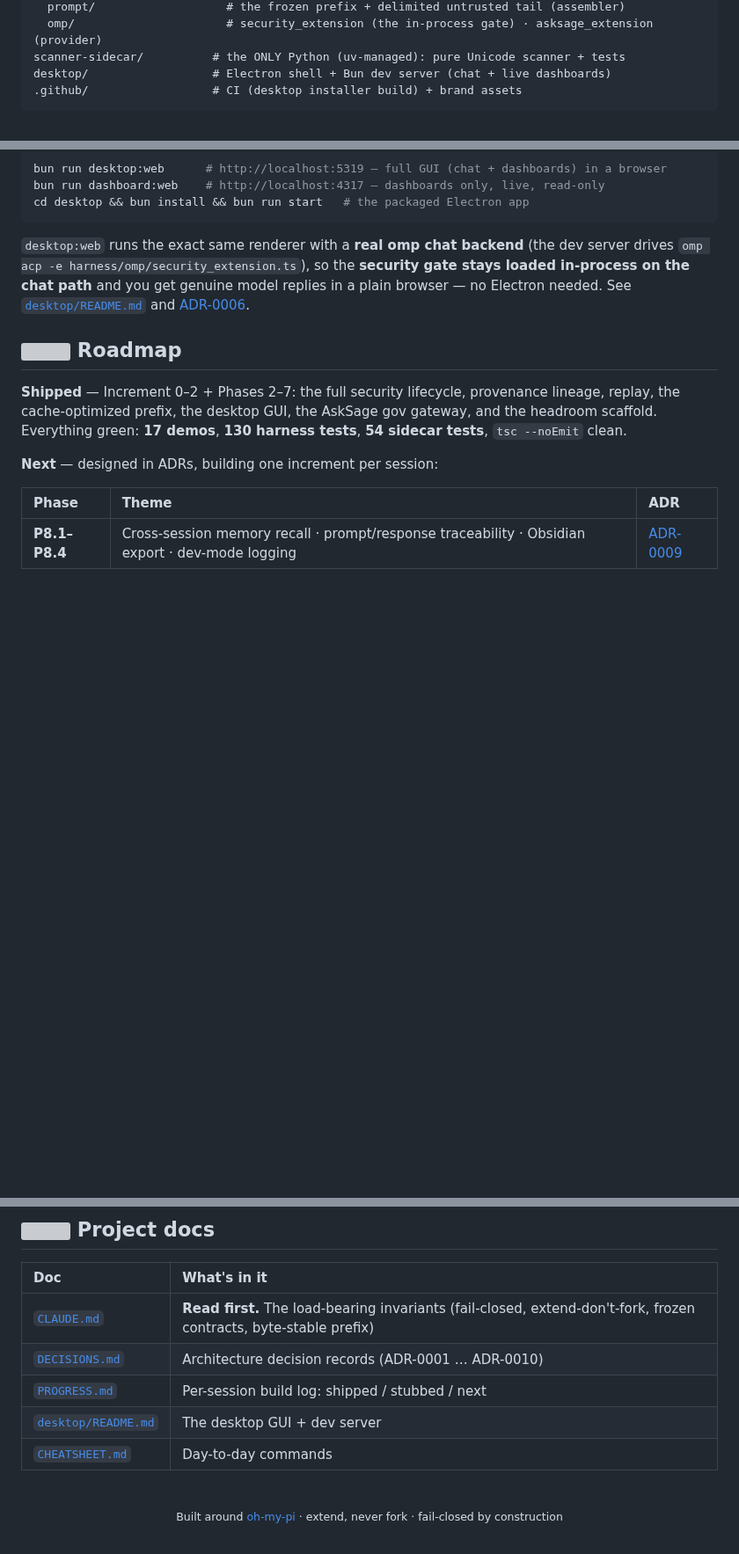
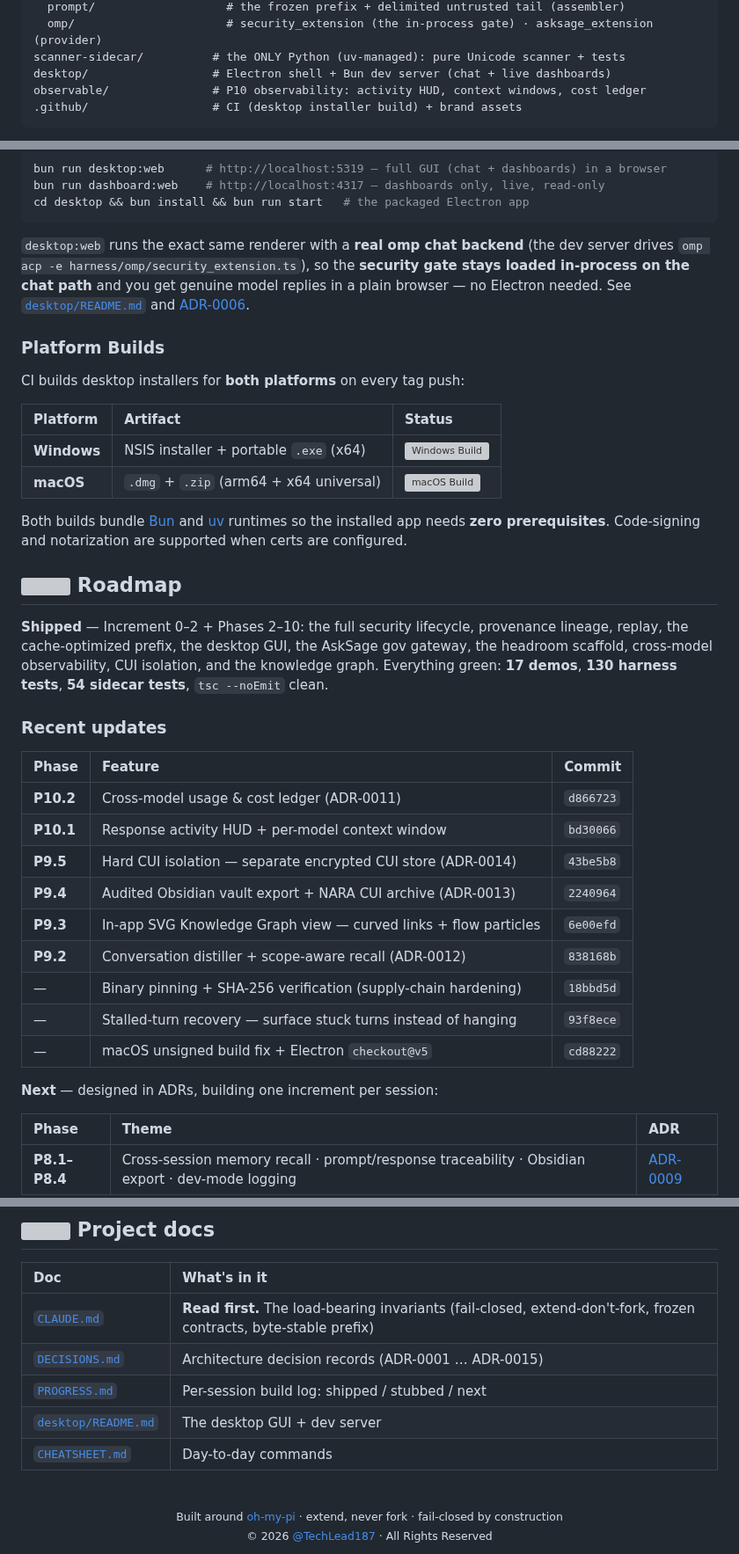
Before and after one commit to mlcyclops/lucidagentide, a Markdown page: README.md, 3 parts joined by grey strips. Shown at 88% size. Drawn GitHub-style; blank space fills up the shorter version; grey boxes are pictures that could not be loaded.

````diff
--- a/README.md
+++ b/README.md
@@ -103,6 +170,7 @@ harness/                  # ALL TypeScript (Bun)
   omp/                      # security_extension (the in-process gate) · asksage_extension (provider)
 scanner-sidecar/          # the ONLY Python (uv-managed): pure Unicode scanner + tests
 desktop/                  # Electron shell + Bun dev server (chat + live dashboards)
+observable/               # P10 observability: activity HUD, context windows, cost ledger
 .github/                  # CI (desktop installer build) + brand assets
 ```
 
@@ -215,11 +283,38 @@ cd desktop && bun install && bun run start   # the packaged Electron app
 path** and you get genuine model replies in a plain browser — no Electron needed. See
 [`desktop/README.md`](desktop/README.md) and [ADR-0006](DECISIONS.md).
 
+### Platform Builds
+
+CI builds desktop installers for **both platforms** on every tag push:
+
+| Platform | Artifact | Status |
+|:--|:--|:--|
+| **Windows** | NSIS installer + portable `.exe` (x64) | [![Windows Build](https://img.shields.io/github/actions/workflow/status/mlcyclops/lucidagentide/build-desktop.yml?label=passing&logo=windows&logoColor=white&style=flat-square)](https://github.com/mlcyclops/lucidagentide/actions/workflows/build-desktop.yml) |
+| **macOS** | `.dmg` + `.zip` (arm64 + x64 universal) | [![macOS Build](https://img.shields.io/github/actions/workflow/status/mlcyclops/lucidagentide/build-desktop.yml?label=passing&logo=apple&logoColor=white&style=flat-square)](https://github.com/mlcyclops/lucidagentide/actions/workflows/build-desktop.yml) |
+
+Both builds bundle [Bun](https://bun.sh) and [uv](https://docs.astral.sh/uv/) runtimes so the installed app
+needs **zero prerequisites**. Code-signing and notarization are supported when certs are configured.
+
 ## <img src=".github/assets/icons/roadmap.svg" width="28" align="top" alt=""> Roadmap
 
-**Shipped** — Increment 0–2 + Phases 2–7: the full security lifecycle, provenance lineage, replay, the
-cache-optimized prefix, the desktop GUI, the AskSage gov gateway, and the headroom scaffold. Everything green:
+**Shipped** — Increment 0–2 + Phases 2–10: the full security lifecycle, provenance lineage, replay, the
+cache-optimized prefix, the desktop GUI, the AskSage gov gateway, the headroom scaffold, cross-model
+observability, CUI isolation, and the knowledge graph. Everything green:
 **17 demos**, **130 harness tests**, **54 sidecar tests**, `tsc --noEmit` clean.
+
+### Recent updates
+
+| Phase | Feature | Commit |
+|:--|:--|:--|
+| **P10.2** | Cross-model usage & cost ledger (ADR-0011) | `d866723` |
+| **P10.1** | Response activity HUD + per-model context window | `bd30066` |
+| **P9.5** | Hard CUI isolation — separate encrypted CUI store (ADR-0014) | `43be5b8` |
+| **P9.4** | Audited Obsidian vault export + NARA CUI archive (ADR-0013) | `2240964` |
+| **P9.3** | In-app SVG Knowledge Graph view — curved links + flow particles | `6e00efd` |
+| **P9.2** | Conversation distiller + scope-aware recall (ADR-0012) | `838168b` |
+| — | Binary pinning + SHA-256 verification (supply-chain hardening) | `18bbd5d` |
+| — | Stalled-turn recovery — surface stuck turns instead of hanging | `93f8ece` |
+| — | macOS unsigned build fix + Electron `checkout@v5` | `cd88222` |
 
 **Next** — designed in ADRs, building one increment per session:
 
@@ -235,7 +330,7 @@ See [`PROGRESS.md`](PROGRESS.md) for the per-session log (shipped / stubbed / ne
 | Doc | What's in it |
 |:--|:--|
 | [`CLAUDE.md`](CLAUDE.md) | **Read first.** The load-bearing invariants (fail-closed, extend-don't-fork, frozen contracts, byte-stable prefix) |
-| [`DECISIONS.md`](DECISIONS.md) | Architecture decision records (ADR-0001 … ADR-0010) |
+| [`DECISIONS.md`](DECISIONS.md) | Architecture decision records (ADR-0001 … ADR-0015) |
 | [`PROGRESS.md`](PROGRESS.md) | Per-session build log: shipped / stubbed / next |
 | [`desktop/README.md`](desktop/README.md) | The desktop GUI + dev server |
 | [`CHEATSHEET.md`](CHEATSHEET.md) | Day-to-day commands |
@@ -243,4 +338,6 @@ See [`PROGRESS.md`](PROGRESS.md) for the per-session log (shipped / stubbed / ne
 <div align="center">
 <br/>
 <sub>Built around <a href="https://omp.sh">oh-my-pi</a> · extend, never fork · fail-closed by construction</sub>
+<br/>
+<sub>© 2026 <a href="https://x.com/TechLead187">@TechLead187</a> · All Rights Reserved</sub>
 </div>
````
Also changed, not shown: other parts of README.md (+68 -1 lines), .github/assets/cost-savings-dashboard.png (added), .github/assets/techlead187-avatar.png (added).
